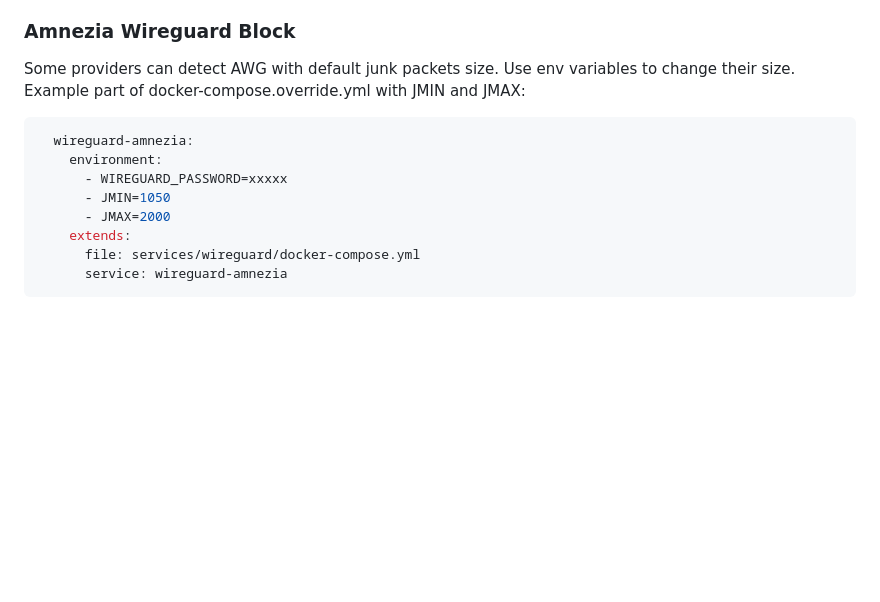
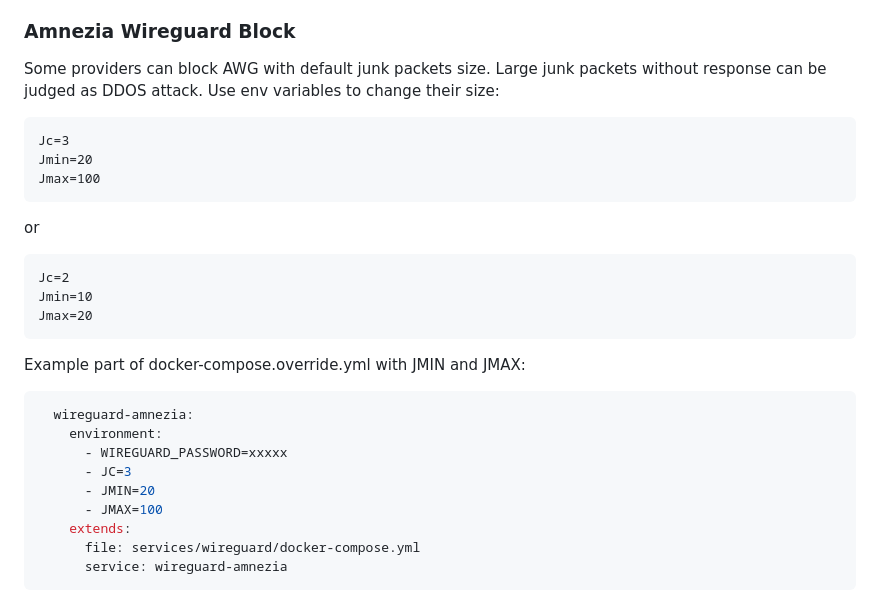
Before and after one commit to nmisha/antizapret-vpn-docker, a Markdown page: README.md, the part around the change. Rendered like a GitHub page; blank space fills up the shorter version.

````diff
--- a/README.md
+++ b/README.md
@@ -286,15 +286,28 @@ https://github.com/amnezia-vpn/amneziawg-linux-kernel-module?tab=readme-ov-file#
 7. restart server or `docker compose restart wireguard-amnezia`
 
 ### Amnezia Wireguard Block
-Some providers can detect AWG with default junk packets size.
-Use env variables to change their size.
+Some providers can block AWG with default junk packets size. Large junk packets without response can be judged as DDOS attack.
+Use env variables to change their size:
+
+```
+Jc=3
+Jmin=20
+Jmax=100
+```
+or
+```
+Jc=2
+Jmin=10
+Jmax=20
+```
 Example part of docker-compose.override.yml with JMIN and JMAX:
 ```yml
   wireguard-amnezia:
     environment:
       - WIREGUARD_PASSWORD=xxxxx
-      - JMIN=1050
-      - JMAX=2000
+      - JC=3
+      - JMIN=20
+      - JMAX=100
     extends:
       file: services/wireguard/docker-compose.yml
       service: wireguard-amnezia
````
